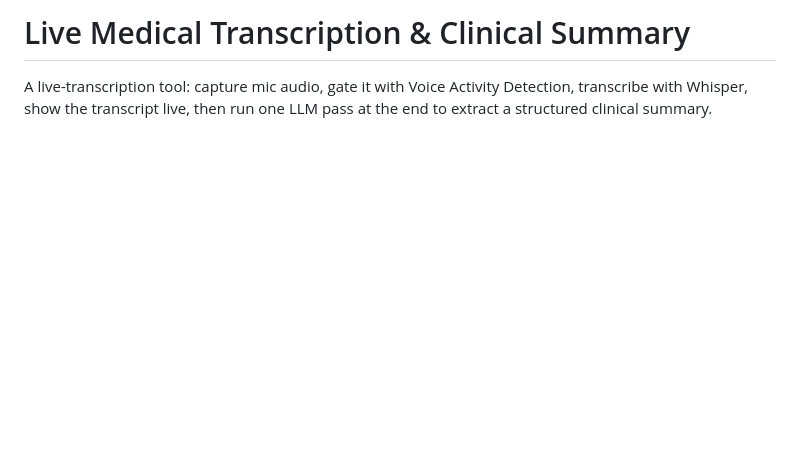
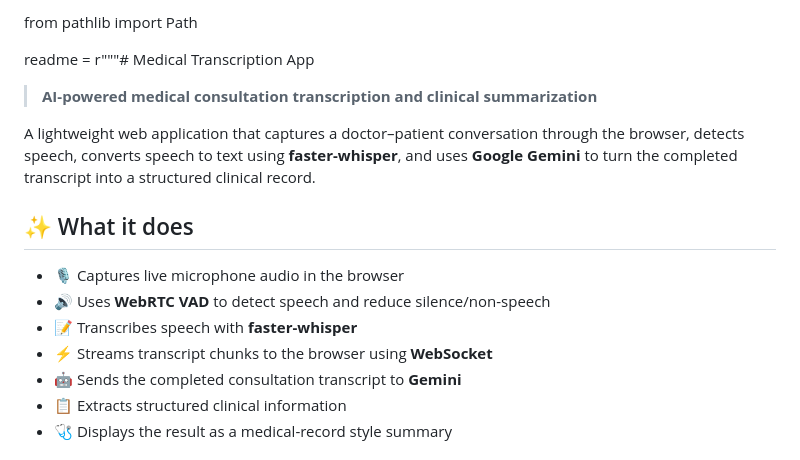
Before and after one commit to akjvw21/Medical-transcription-app, a Markdown page: README.md, the part around one of its changes. GitHub-like rendering; blank space fills up the shorter version.

Commit message:
Enhance README with comprehensive project details
Updated README to provide detailed project documentation, including features, setup instructions, architecture, and API endpoints.

```diff
--- a/README.md
+++ b/README.md
@@ -1,5 +1,18 @@
-# Live Medical Transcription & Clinical Summary
+from pathlib import Path
 
-A live-transcription tool: capture mic audio, gate it with Voice Activity
-Detection, transcribe with Whisper, show the transcript live, then run one
-LLM pass at the end to extract a structured clinical summary.
+readme = r"""# Medical Transcription App
+
+> **AI-powered medical consultation transcription and clinical summarization**
+
+A lightweight web application that captures a doctor–patient conversation through the browser, detects speech, converts speech to text using **faster-whisper**, and uses **Google Gemini** to turn the completed transcript into a structured clinical record.
+
+## ✨ What it does
+
+- 🎙️ Captures live microphone audio in the browser
+- 🔊 Uses **WebRTC VAD** to detect speech and reduce silence/non-speech
+- 📝 Transcribes speech with **faster-whisper**
+- ⚡ Streams transcript chunks to the browser using **WebSocket**
+- 🤖 Sends the completed consultation transcript to **Gemini**
+- 📋 Extracts structured clinical information
+- 🩺 Displays the result as a medical-record style summary
+
```
Also changed, not shown: other parts of README.md (+271 -73 lines).
